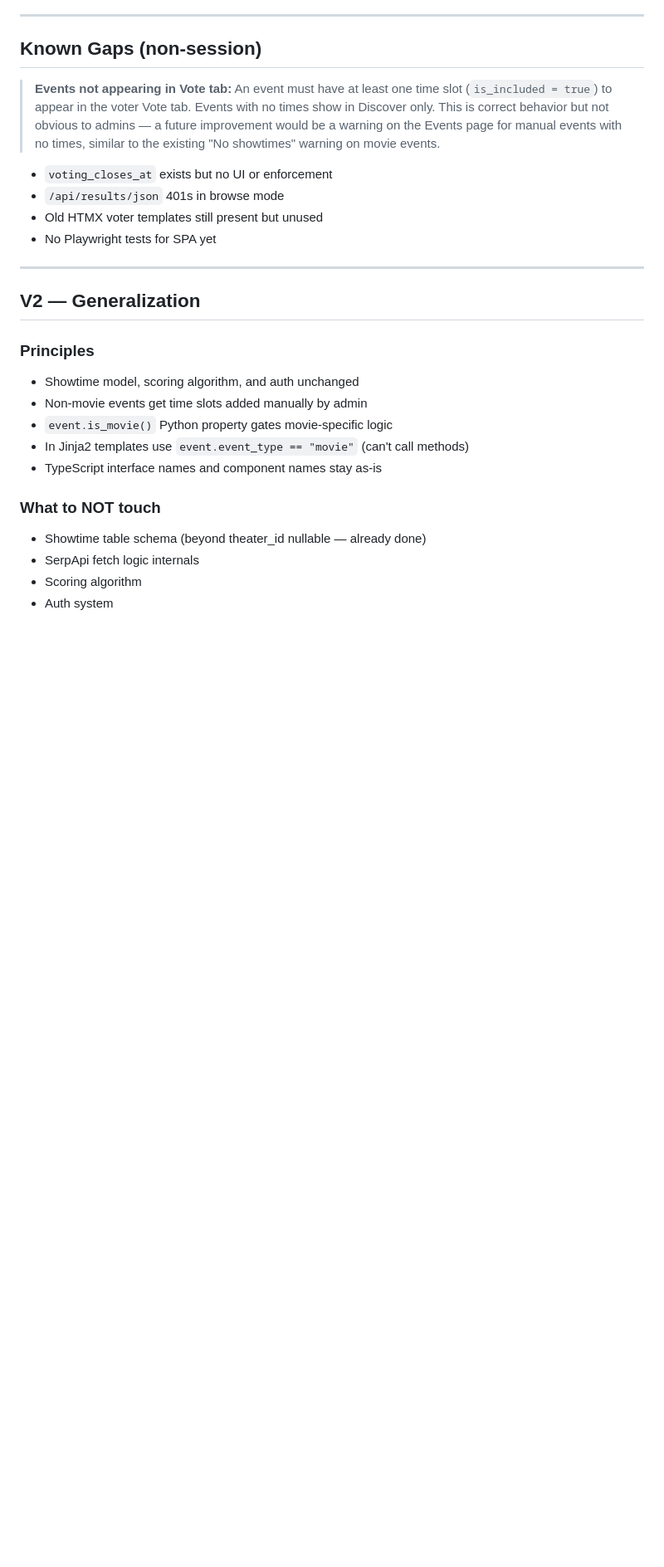
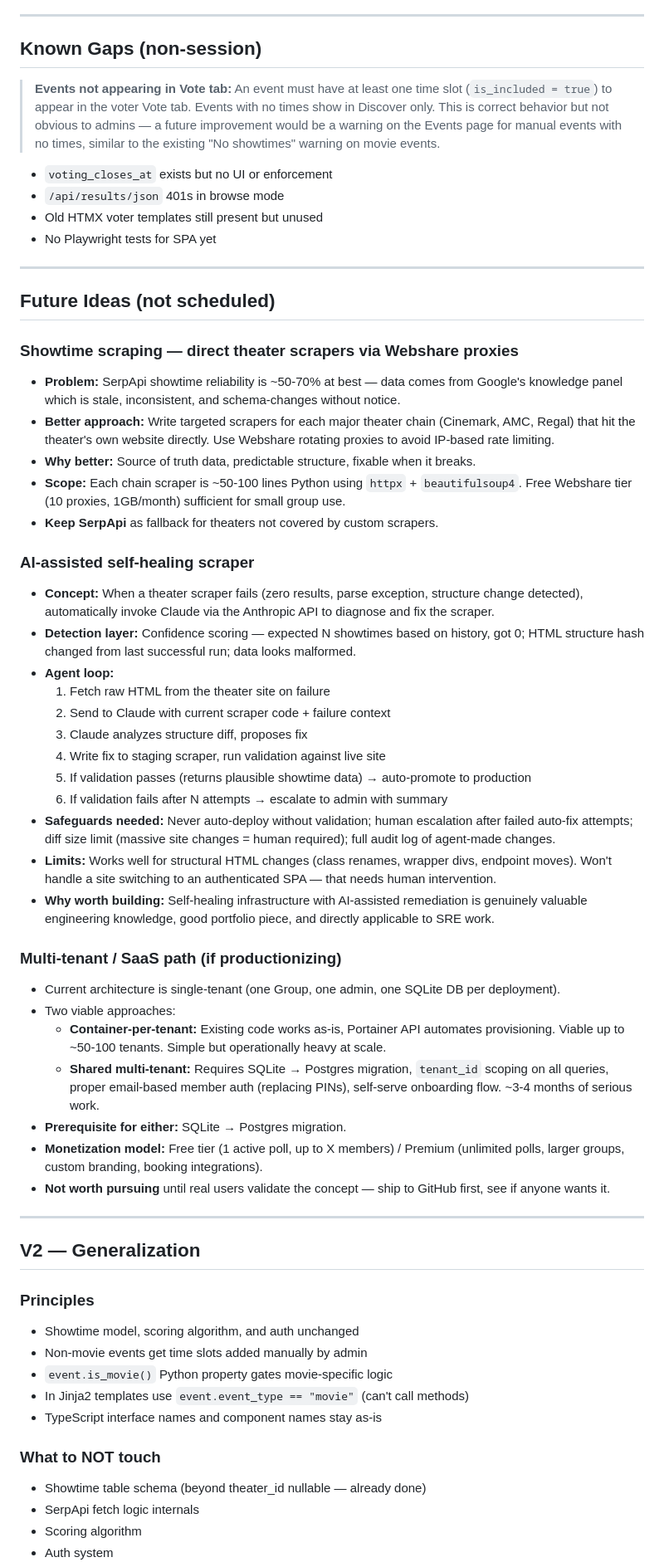
Before and after one commit to tonyperkins/groupgo, a Markdown page: docs/groupgo-windsurf-handoff.md, the part around the change. Shown at 83% size. Drawn GitHub-style; blank space fills up the shorter version.

Commit message:
docs: add Future Ideas section — theater scrapers, AI self-healing, multi-tenant path

```diff
--- a/docs/groupgo-windsurf-handoff.md
+++ b/docs/groupgo-windsurf-handoff.md
@@ -347,6 +347,40 @@ ssh asperkins65@portainer.homelab.lan "docker cp /tmp/migrate.py groupgo:/tmp/mi
 
 ---
 
+## Future Ideas (not scheduled)
+
+### Showtime scraping — direct theater scrapers via Webshare proxies
+- **Problem:** SerpApi showtime reliability is ~50-70% at best — data comes from Google's knowledge panel which is stale, inconsistent, and schema-changes without notice.
+- **Better approach:** Write targeted scrapers for each major theater chain (Cinemark, AMC, Regal) that hit the theater's own website directly. Use Webshare rotating proxies to avoid IP-based rate limiting.
+- **Why better:** Source of truth data, predictable structure, fixable when it breaks.
+- **Scope:** Each chain scraper is ~50-100 lines Python using `httpx` + `beautifulsoup4`. Free Webshare tier (10 proxies, 1GB/month) sufficient for small group use.
+- **Keep SerpApi** as fallback for theaters not covered by custom scrapers.
+
+### AI-assisted self-healing scraper
+- **Concept:** When a theater scraper fails (zero results, parse exception, structure change detected), automatically invoke Claude via the Anthropic API to diagnose and fix the scraper.
+- **Detection layer:** Confidence scoring — expected N showtimes based on history, got 0; HTML structure hash changed from last successful run; data looks malformed.
+- **Agent loop:**
+  1. Fetch raw HTML from the theater site on failure
+  2. Send to Claude with current scraper code + failure context
+  3. Claude analyzes structure diff, proposes fix
+  4. Write fix to staging scraper, run validation against live site
+  5. If validation passes (returns plausible showtime data) → auto-promote to production
+  6. If validation fails after N attempts → escalate to admin with summary
+- **Safeguards needed:** Never auto-deploy without validation; human escalation after failed auto-fix attempts; diff size limit (massive site changes = human required); full audit log of agent-made changes.
+- **Limits:** Works well for structural HTML changes (class renames, wrapper divs, endpoint moves). Won't handle a site switching to an authenticated SPA — that needs human intervention.
+- **Why worth building:** Self-healing infrastructure with AI-assisted remediation is genuinely valuable engineering knowledge, good portfolio piece, and directly applicable to SRE work.
+
+### Multi-tenant / SaaS path (if productionizing)
+- Current architecture is single-tenant (one Group, one admin, one SQLite DB per deployment).
+- Two viable approaches:
+  - **Container-per-tenant:** Existing code works as-is, Portainer API automates provisioning. Viable up to ~50-100 tenants. Simple but operationally heavy at scale.
+  - **Shared multi-tenant:** Requires SQLite → Postgres migration, `tenant_id` scoping on all queries, proper email-based member auth (replacing PINs), self-serve onboarding flow. ~3-4 months of serious work.
+- **Prerequisite for either:** SQLite → Postgres migration.
+- **Monetization model:** Free tier (1 active poll, up to X members) / Premium (unlimited polls, larger groups, custom branding, booking integrations).
+- **Not worth pursuing** until real users validate the concept — ship to GitHub first, see if anyone wants it.
+
+---
+
 ## V2 — Generalization
 
 ### Principles
```
